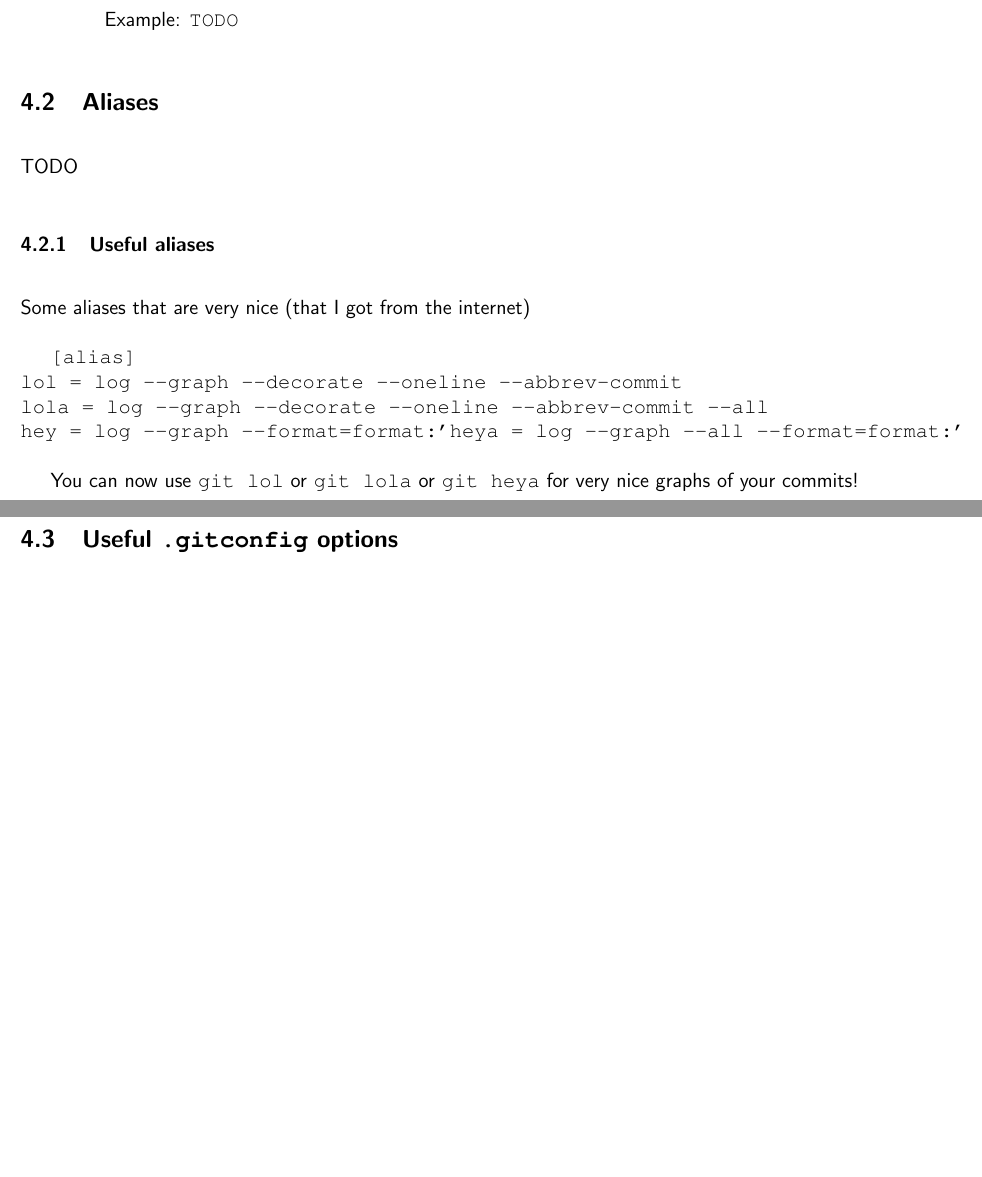
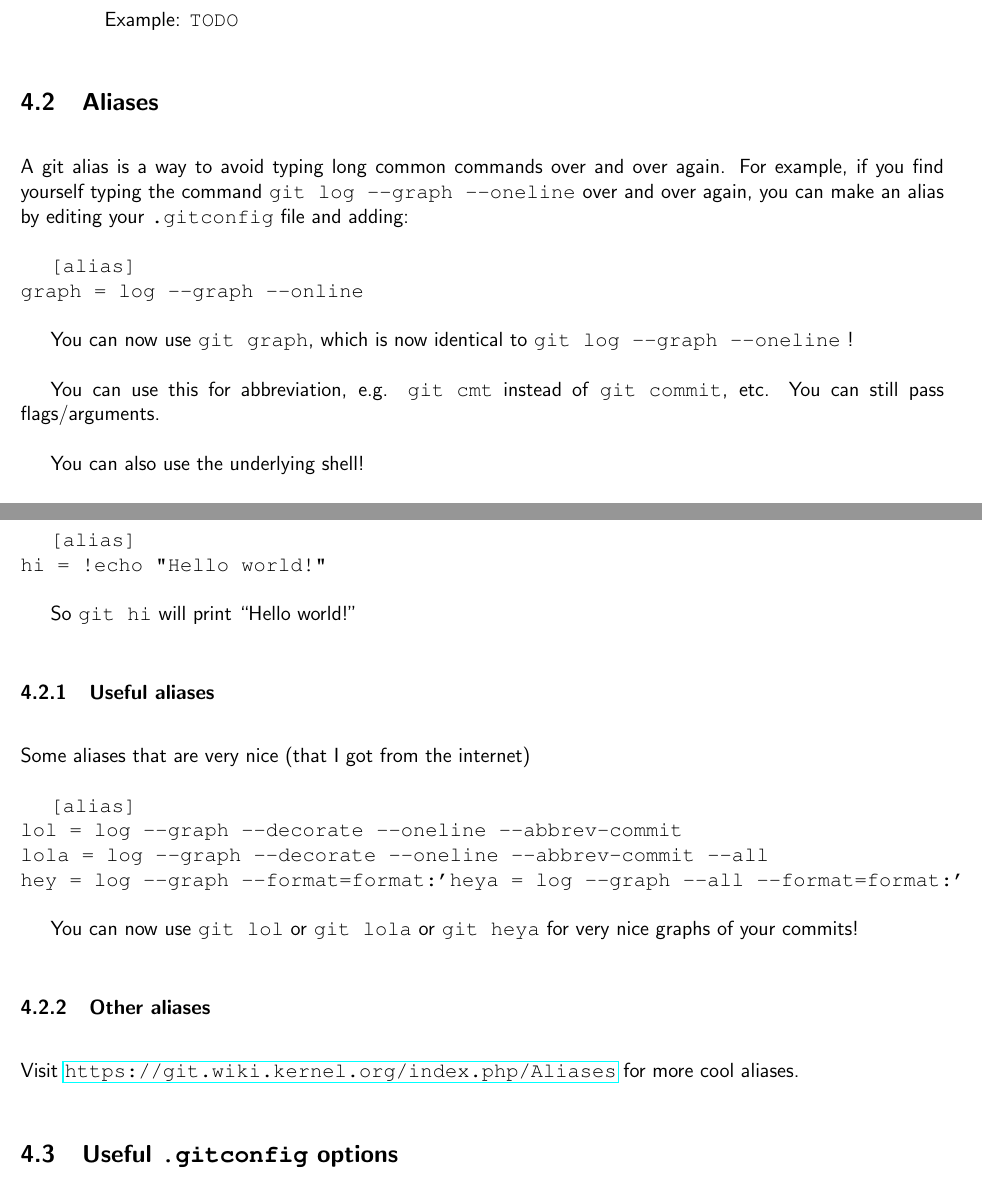
Before and after one commit to UP-MIT-GSL/documents, a LaTeX document (git_cheat_sheet.tex): two parts of pages 6 and 7 of 7 before the commit and two parts of pages 6 and 7 of 8 after it, joined at a grey line, cut so that both start at the same text, the shorter picture padded with empty space. Compiled offline with pdfLaTeX.

Commit message:
Add aliases explanation

```diff
--- a/git_cheat_sheet.tex
+++ b/git_cheat_sheet.tex
@@ -238,7 +238,24 @@ If you are brave enough to go to this section, you must realize that \texttt{git
 \end{enumerate}
 
 \subsection{Aliases}
-TODO
+A git alias is a way to avoid typing long common commands over and over again. For example, if you find yourself typing the command \texttt{git log --graph --oneline} over and over again, you can make an alias by editing your \texttt{.gitconfig} file and adding:
+
+\texttt{[alias]\\
+graph = log --graph --online
+}
+
+You can now use \texttt{git graph}, which is now identical to \texttt{git log --graph --oneline} !
+
+You can use this for abbreviation, e.g. \texttt{git cmt} instead of \texttt{git commit}, etc. You can still pass flags/arguments.
+
+You can also use the underlying shell!
+
+\texttt{[alias]\\
+hi = !echo "Hello world!"
+}
+
+So \texttt{git hi} will print ``Hello world!''
+
 
 \subsubsection{Useful aliases}
 Some aliases that are very nice (that I got from the internet)
@@ -252,6 +269,8 @@ heya = log --graph --all --format=format:'%C(bold blue)%h%C(reset) - %C(bold gre
 
 You can now use \texttt{git lol} or \texttt{git lola} or \texttt{git heya} for very nice graphs of your commits!
 
+\subsubsection{Other aliases}
+Visit \url{https://git.wiki.kernel.org/index.php/Aliases} for more cool aliases.
 \subsection{Useful \texttt{.gitconfig} options}
 
 \subsection{text editor}
```
